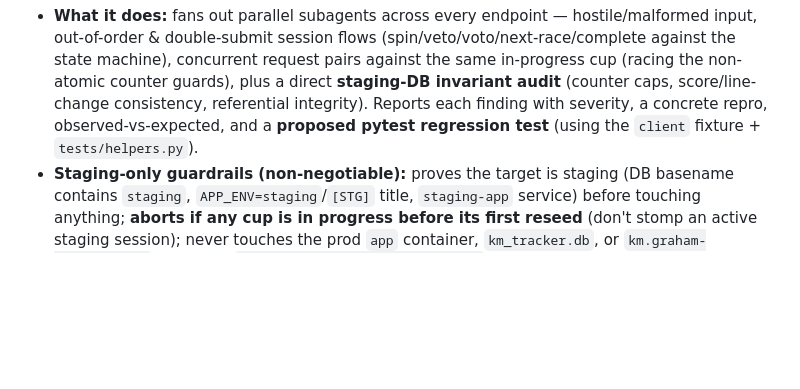
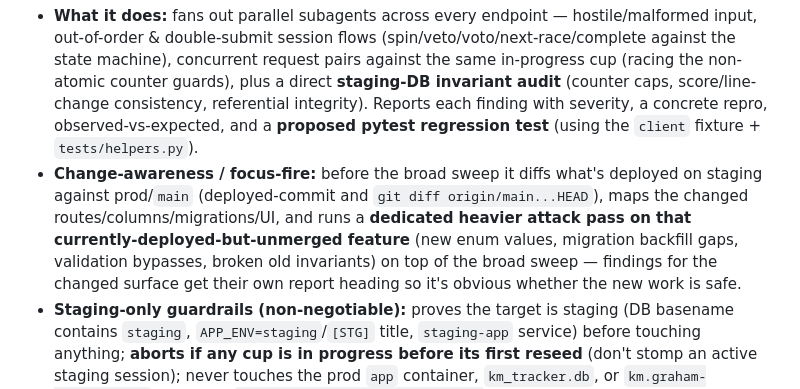
Before and after one commit to Graham-Williams/km-tracker, a Markdown page: CLAUDE.md, the part around the change. GitHub-like rendering; blank space fills up the shorter version.

Commit message:
break-staging: add change-awareness focus-fire on unmerged staging change
Add §3 that diffs what's deployed on staging vs prod/main, maps the changed
routes/columns/migrations/UI, and runs a dedicated heavier attack pass on that
surface (unhandled enum values, migration backfill gaps, validation bypasses,
broken old invariants) in addition to the broad sweep. Report gets a dedicated
'Findings in the changed surface' heading. Renumber later sections; guardrails
unchanged. Note the focus-fire in repo CLAUDE.md.

Co-Authored-By: Claude Opus 4.8 <noreply@anthropic.com>

```diff
--- a/CLAUDE.md
+++ b/CLAUDE.md
@@ -254,6 +254,7 @@ Reusable agent skills live in `.claude/skills/` and **are committed** (a `.gitig
 `.claude/skills/break-staging/SKILL.md` — an on-demand red-team sweep that tries to break the **staging** instance before changes reach prod. It's the exploratory-QA step of the autonomous coding pipeline: run it **after a staging deploy / feature preview** to hammer the app, then feed its findings back as regression tests.
 
 - **What it does:** fans out parallel subagents across every endpoint — hostile/malformed input, out-of-order & double-submit session flows (spin/veto/voto/next-race/complete against the state machine), concurrent request pairs against the same in-progress cup (racing the non-atomic counter guards), plus a direct **staging-DB invariant audit** (counter caps, score/line-change consistency, referential integrity). Reports each finding with severity, a concrete repro, observed-vs-expected, and a **proposed pytest regression test** (using the `client` fixture + `tests/helpers.py`).
+- **Change-awareness / focus-fire:** before the broad sweep it diffs what's deployed on staging against prod/`main` (deployed-commit and `git diff origin/main...HEAD`), maps the changed routes/columns/migrations/UI, and runs a **dedicated heavier attack pass on that currently-deployed-but-unmerged feature** (new enum values, migration backfill gaps, validation bypasses, broken old invariants) on top of the broad sweep — findings for the changed surface get their own report heading so it's obvious whether the new work is safe.
 - **Staging-only guardrails (non-negotiable):** proves the target is staging (DB basename contains `staging`, `APP_ENV=staging`/`[STG]` title, `staging-app` service) before touching anything; **aborts if any cup is in progress before its first reseed** (don't stomp an active staging session); never touches the prod `app` container, `km_tracker.db`, or `km.graham-williams.com`; **reseeds `scripts/seed_staging.py --reset` before and after** so staging is left clean.
 - **Access path:** the public `staging-km.graham-williams.com` is behind Cloudflare Access (email PIN, un-automatable) and the app enforces an Access JWT server-side, so the skill reaches staging **on the box** (`ssh graham@100.101.1.28`, repo at `/home/graham/km-tracker`) by launching a **throwaway one-off container** from the `staging-app` service with `CSRF_PROTECTION=0` + `CF_ACCESS_*` unset, publishing loopback `127.0.0.1:18080`, sharing the `./data` volume so it hits the real staging DB — without rebuilding/restarting the live `staging-app` or prod. Optional `ssh -L` port-forward lets an agent drive it (incl. Playwright) from its own machine.
 - **It informs only** — it does not fix bugs or open PRs; a follow-up session turns accepted findings into tests + fixes.
```
Also changed, not shown: 1 other file.
